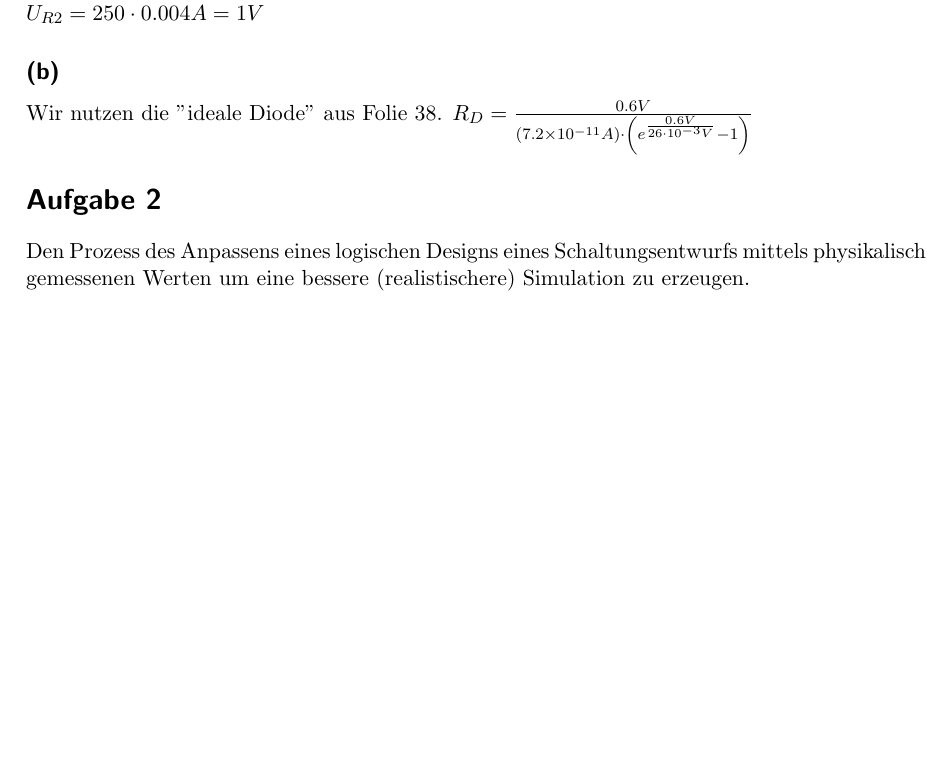
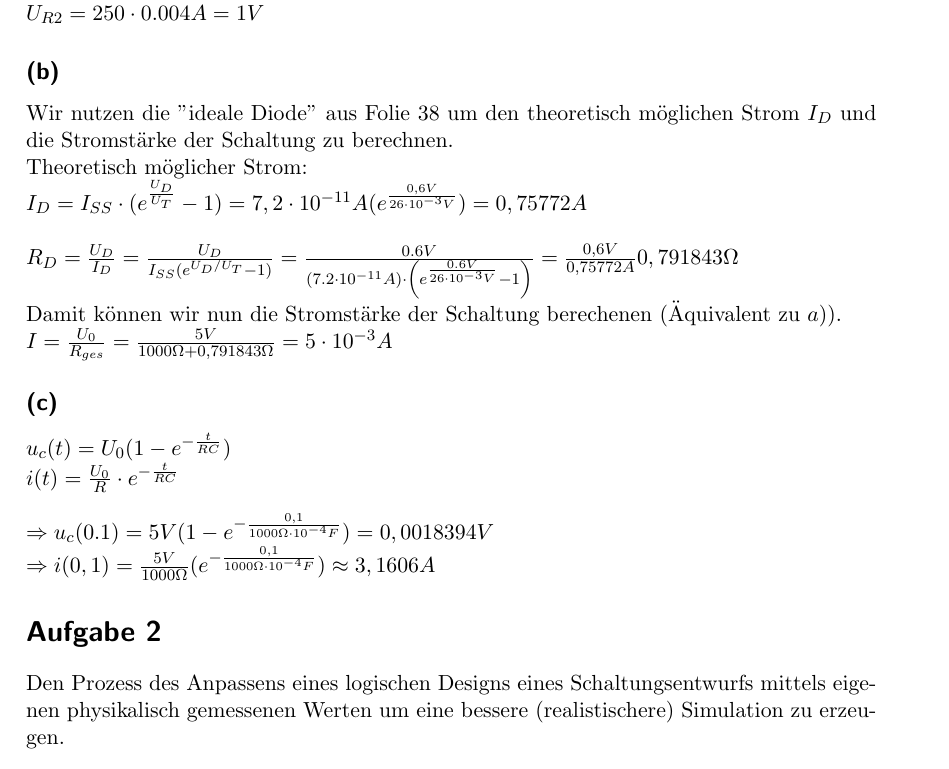
Before and after one commit to pxbn/chip_design, a LaTeX document (chip_design_blatt2.tex): part of the page, cut so that both start at the same text. Compiled offline with pdfLaTeX.

Commit message:
Completed blatt02, and don't know what changed in fragen02, but who cares

```diff
--- a/chip_design_blatt2.tex
+++ b/chip_design_blatt2.tex
@@ -136,37 +136,27 @@ $
 
 
 \subsection*{(b)}
-Wir nutzen die "ideale Diode" aus Folie 38.
+Wir nutzen die "ideale Diode" aus Folie 38 um den theoretisch möglichen Strom $I_D$ und die Stromstärke der Schaltung zu berechnen.\\
+Theoretisch möglicher Strom:\\
+$I_D = I_{SS} \cdot ( e^{\frac{U_D}{U_T}} - 1 ) = 7,2 \cdot 10^{-11}A (e^{\frac{0,6V}{26 \cdot 10^{-3}V}}) = 0,75772A$\\
+~\\
 $
-R_D = \frac { 0.6  V } { \left( 7.2 \times 10 ^ { - 11 } A \right) \cdot \left( e ^ { \frac { 0.6 V } { 26 \cdot 10 ^ { - 3 } V}  } - 1 \right) }
-$
+R_D = \frac{U_D}{I_D} = \frac{U_D}{I_{SS} (e^{U_D/ U_T} - 1) } = \frac { 0.6  V } { \left( 7.2 \cdot 10 ^ { - 11 } A \right) \cdot \left( e ^ { \frac { 0.6 V } { 26 \cdot 10 ^ { - 3 } V}  } - 1 \right) } = \frac{0,6V}{0,75772A} 0,791843 \Omega
+$\\
+Damit können wir nun die Stromstärke der Schaltung berechenen (Äquivalent zu $a)$).\\
+$I = \frac{U_0}{R_{ges}} = \frac{5V}{1000\Omega + 0,791843 \Omega} = 5 \cdot 10^{-3}A$
 
 
-
-
-
-
-
-
-
-
-
-
-
-
-
-
-
-
-
-
-
-
-
+\subsection*{(c)}
+$u_c (t) = U_0(1 - e ^{- \frac{t}{RC}})$\\
+$i(t) = \frac{U_0}{R} \cdot e^{- \frac{t}{RC}}$\\
+~\\
+$\Rightarrow u_c(0.1) = 5V (1 - e ^{ - \frac{0,1}{1000 \Omega \cdot 10^{-4}F }}) = 0,0018394V$\\
+$\Rightarrow i(0,1) = \frac{5V}{1000\Omega} (e^{-\frac{0,1}{1000\Omega \cdot 10^{-4}F}} ) \approx 3,1606A$
 
 
 \section*{Aufgabe 2}
-Den Prozess des Anpassens eines logischen Designs eines Schaltungsentwurfs mittels physikalisch gemessenen Werten um eine bessere (realistischere) Simulation zu erzeugen.
+Den Prozess des Anpassens eines logischen Designs eines Schaltungsentwurfs mittels eigenen physikalisch gemessenen Werten um eine bessere (realistischere) Simulation zu erzeugen.
 
 
 \end{document}
```
Also changed, not shown: chip_design_fragen02.tex (+5 -0 lines).
